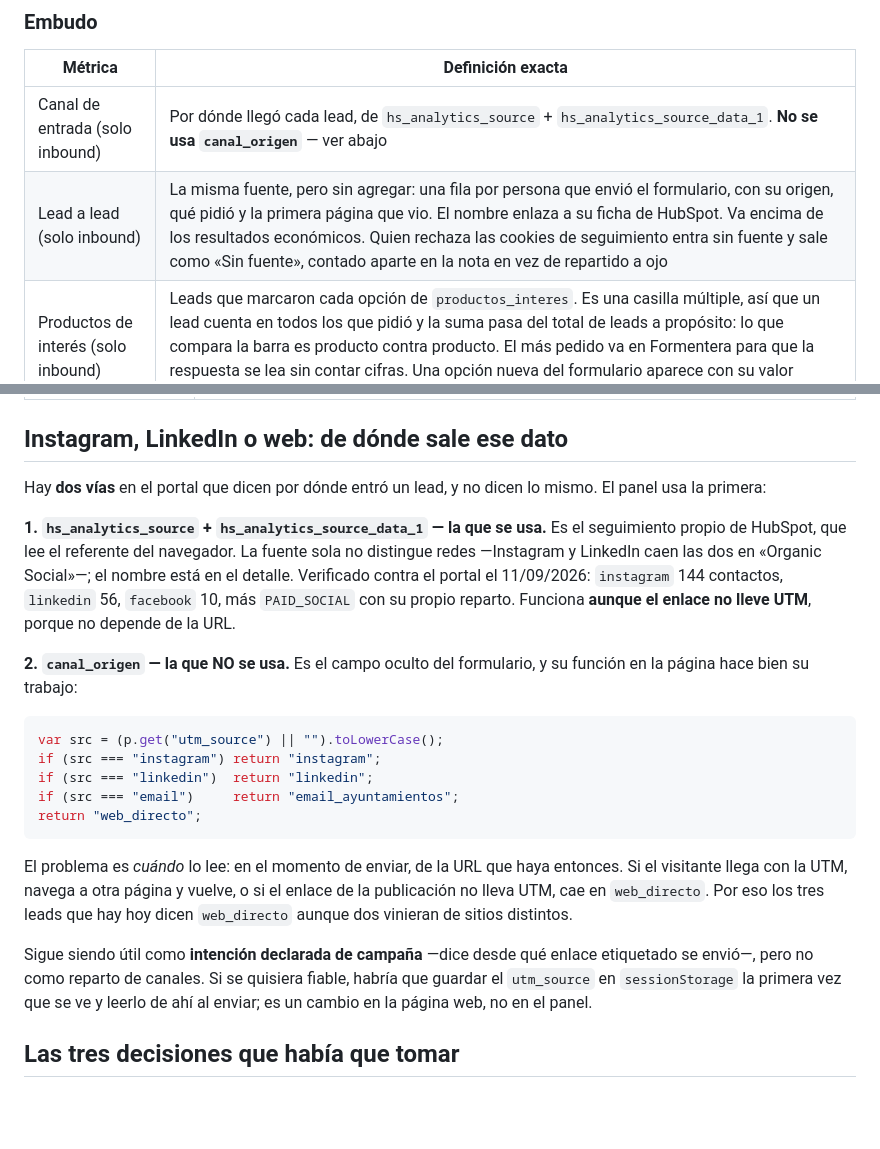
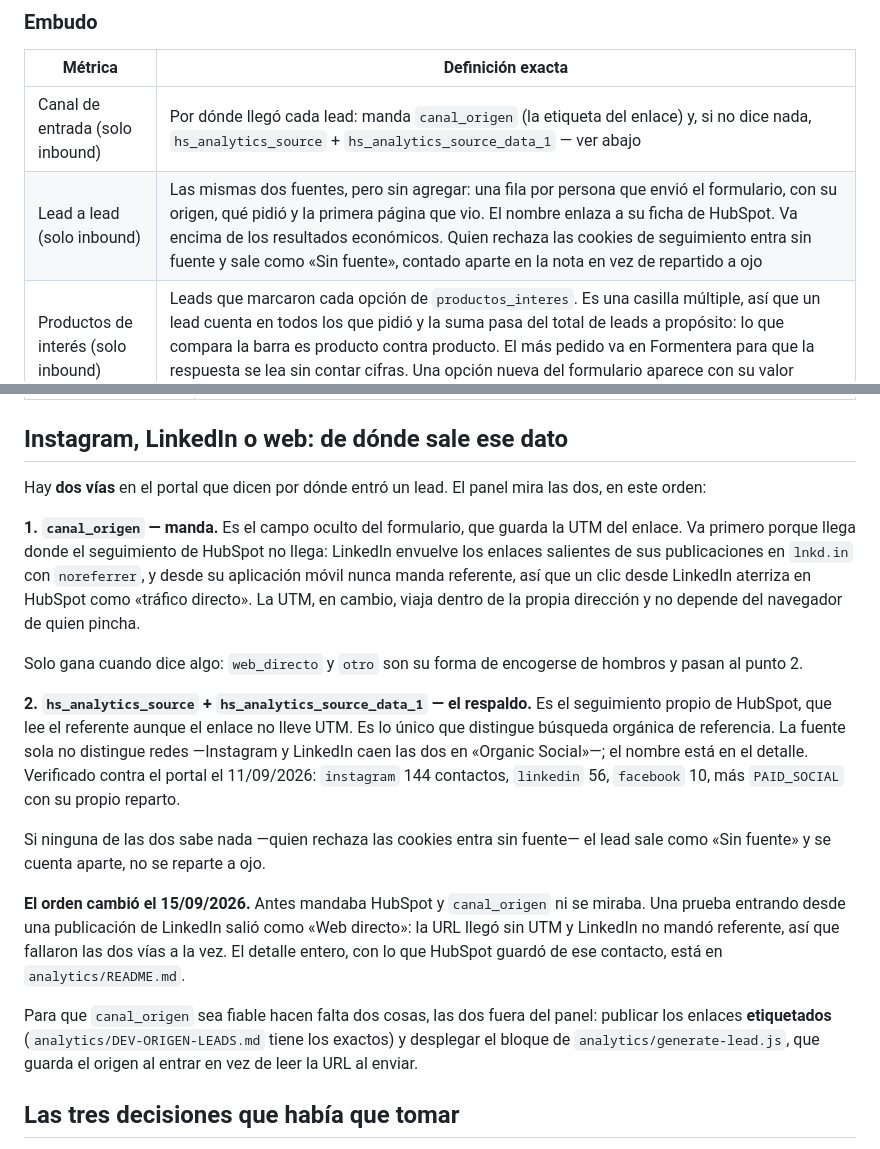
Before and after one commit to GravityWaveai/Estrategia-Mobiliario, a Markdown page: panel/README.md, 2 parts joined by grey strips. Drawn GitHub-style; blank space fills up the shorter version.

Commit message:
El README decía que canal_origen no se usa; lleva días mandando
Se quedó sin actualizar el 15/09, cuando el panel pasó a mirar primero la
etiqueta del enlace porque LinkedIn no manda referente. La documentación
seguía describiendo el orden contrario, que es peor que no tener ninguna:
quien la leyera para entender por qué un lead sale como LinkedIn buscaría
en el sitio equivocado.

Queda el orden real —canal_origen manda, HubSpot es el respaldo, y
web_directo u otro pasan de largo—, por qué es ese y no el contrario, y
las dos cosas que siguen pendientes fuera del panel para que la primera
vía sea fiable: publicar los enlaces etiquetados y desplegar el bloque de
generate-lead.js.

Co-Authored-By: Claude Opus 5 <noreply@anthropic.com>
Claude-Session: https://claude.ai/code/session_019fd5mfXvPdCaYP2eCxzvzN

````diff
--- a/panel/README.md
+++ b/panel/README.md
@@ -47,8 +47,8 @@ protagonista, y en el embudo la etapa «Reunión Agendada» va marcada
 
 | Métrica | Definición exacta |
 |---|---|
-| Canal de entrada (solo inbound) | Por dónde llegó cada lead, de `hs_analytics_source` + `hs_analytics_source_data_1`. **No se usa `canal_origen`** — ver abajo |
-| Lead a lead (solo inbound) | La misma fuente, pero sin agregar: una fila por persona que envió el formulario, con su origen, qué pidió y la primera página que vio. El nombre enlaza a su ficha de HubSpot. Va encima de los resultados económicos. Quien rechaza las cookies de seguimiento entra sin fuente y sale como «Sin fuente», contado aparte en la nota en vez de repartido a ojo |
+| Canal de entrada (solo inbound) | Por dónde llegó cada lead: manda `canal_origen` (la etiqueta del enlace) y, si no dice nada, `hs_analytics_source` + `hs_analytics_source_data_1` — ver abajo |
+| Lead a lead (solo inbound) | Las mismas dos fuentes, pero sin agregar: una fila por persona que envió el formulario, con su origen, qué pidió y la primera página que vio. El nombre enlaza a su ficha de HubSpot. Va encima de los resultados económicos. Quien rechaza las cookies de seguimiento entra sin fuente y sale como «Sin fuente», contado aparte en la nota en vez de repartido a ojo |
 | Productos de interés (solo inbound) | Leads que marcaron cada opción de `productos_interes`. Es una casilla múltiple, así que un lead cuenta en todos los que pidió y la suma pasa del total de leads a propósito: lo que compara la barra es producto contra producto. El más pedido va en Formentera para que la respuesta se lea sin contar cifras. Una opción nueva del formulario aparece con su valor interno en vez de desaparecer del recuento |
 | Negocios por etapa | `dealstage` de los negocios del pipeline `4080461018`, en columnas tipo kanban: una por etapa, en el orden del pipeline, con el porcentaje sobre el total del segmento |
 | Motivos de pérdida | `motivo_perdida` de los negocios en «Descartado» |
@@ -86,39 +86,41 @@ reuniones cerradas, y el dinero es la consecuencia.
 
 ## Instagram, LinkedIn o web: de dónde sale ese dato
 
-Hay **dos vías** en el portal que dicen por dónde entró un lead, y no dicen lo
-mismo. El panel usa la primera:
+Hay **dos vías** en el portal que dicen por dónde entró un lead. El panel mira
+las dos, en este orden:
 
-**1. `hs_analytics_source` + `hs_analytics_source_data_1` — la que se usa.**
-Es el seguimiento propio de HubSpot, que lee el referente del navegador. La
-fuente sola no distingue redes —Instagram y LinkedIn caen las dos en
-«Organic Social»—; el nombre está en el detalle. Verificado contra el portal
-el 11/09/2026: `instagram` 144 contactos, `linkedin` 56, `facebook` 10, más
-`PAID_SOCIAL` con su propio reparto. Funciona **aunque el enlace no lleve
-UTM**, porque no depende de la URL.
+**1. `canal_origen` — manda.** Es el campo oculto del formulario, que guarda la
+UTM del enlace. Va primero porque llega donde el seguimiento de HubSpot no
+llega: LinkedIn envuelve los enlaces salientes de sus publicaciones en
+`lnkd.in` con `noreferrer`, y desde su aplicación móvil nunca manda referente,
+así que un clic desde LinkedIn aterriza en HubSpot como «tráfico directo». La
+UTM, en cambio, viaja dentro de la propia dirección y no depende del navegador
+de quien pincha.
 
-**2. `canal_origen` — la que NO se usa.** Es el campo oculto del formulario,
-y su función en la página hace bien su trabajo:
+Solo gana cuando dice algo: `web_directo` y `otro` son su forma de encogerse de
+hombros y pasan al punto 2.
 
-```js
-var src = (p.get("utm_source") || "").toLowerCase();
-if (src === "instagram") return "instagram";
-if (src === "linkedin")  return "linkedin";
-if (src === "email")     return "email_ayuntamientos";
-return "web_directo";
-```
+**2. `hs_analytics_source` + `hs_analytics_source_data_1` — el respaldo.** Es el
+seguimiento propio de HubSpot, que lee el referente aunque el enlace no lleve
+UTM. Es lo único que distingue búsqueda orgánica de referencia. La fuente sola
+no distingue redes —Instagram y LinkedIn caen las dos en «Organic Social»—; el
+nombre está en el detalle. Verificado contra el portal el 11/09/2026:
+`instagram` 144 contactos, `linkedin` 56, `facebook` 10, más `PAID_SOCIAL` con
+su propio reparto.
 
-El problema es *cuándo* lo lee: en el momento de enviar, de la URL que haya
-entonces. Si el visitante llega con la UTM, navega a otra página y vuelve, o
-si el enlace de la publicación no lleva UTM, cae en `web_directo`. Por eso los
-tres leads que hay hoy dicen `web_directo` aunque dos vinieran de sitios
-distintos.
+Si ninguna de las dos sabe nada —quien rechaza las cookies entra sin fuente— el
+lead sale como «Sin fuente» y se cuenta aparte, no se reparte a ojo.
 
-Sigue siendo útil como **intención declarada de campaña** —dice desde qué
-enlace etiquetado se envió—, pero no como reparto de canales. Si se quisiera
-fiable, habría que guardar el `utm_source` en `sessionStorage` la primera vez
-que se ve y leerlo de ahí al enviar; es un cambio en la página web, no en el
-panel.
+**El orden cambió el 15/09/2026.** Antes mandaba HubSpot y `canal_origen` ni se
+miraba. Una prueba entrando desde una publicación de LinkedIn salió como «Web
+directo»: la URL llegó sin UTM y LinkedIn no mandó referente, así que fallaron
+las dos vías a la vez. El detalle entero, con lo que HubSpot guardó de ese
+contacto, está en `analytics/README.md`.
+
+Para que `canal_origen` sea fiable hacen falta dos cosas, las dos fuera del
+panel: publicar los enlaces **etiquetados** (`analytics/DEV-ORIGEN-LEADS.md`
+tiene los exactos) y desplegar el bloque de `analytics/generate-lead.js`, que
+guarda el origen al entrar en vez de leer la URL al enviar.
 
 ## Las tres decisiones que había que tomar
 
````
